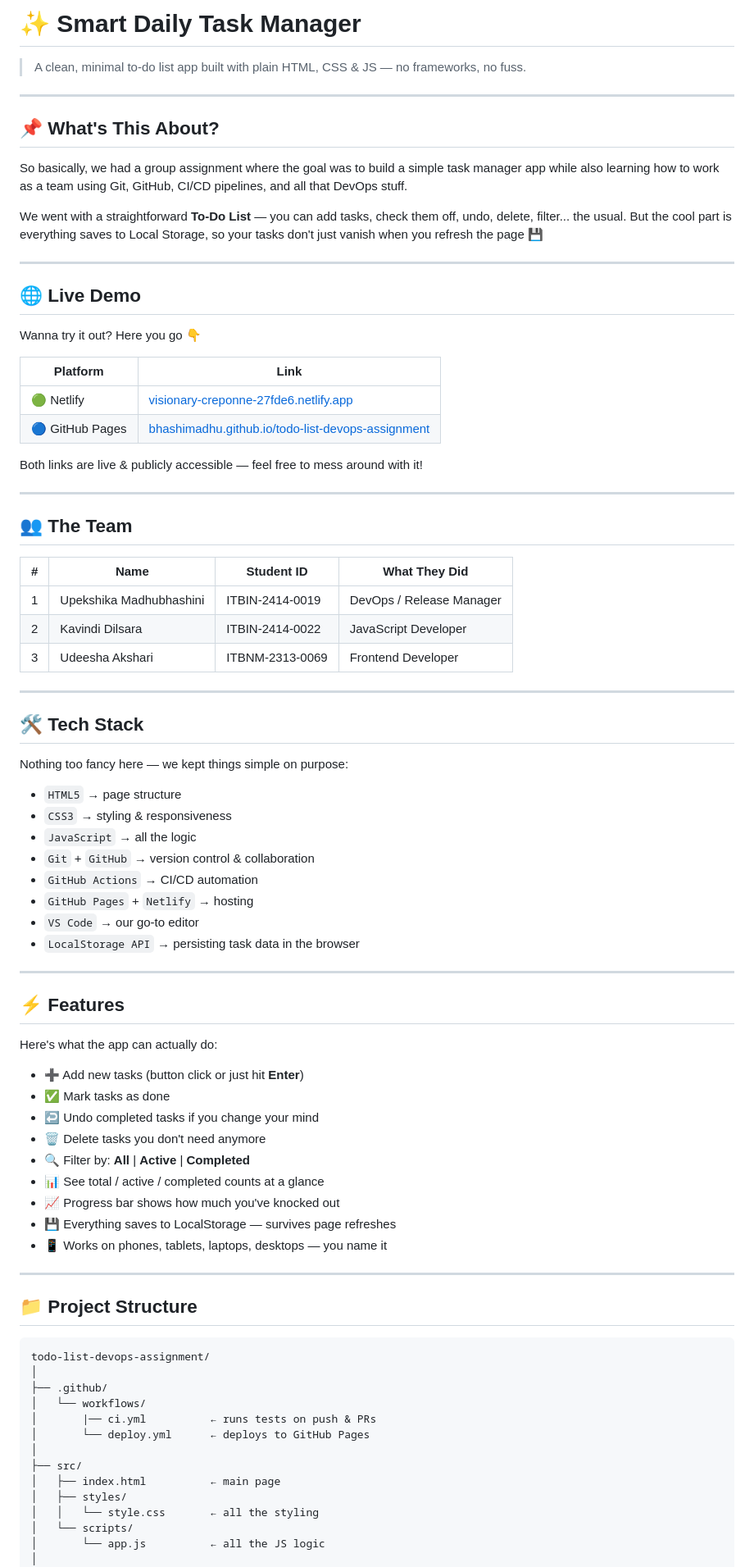
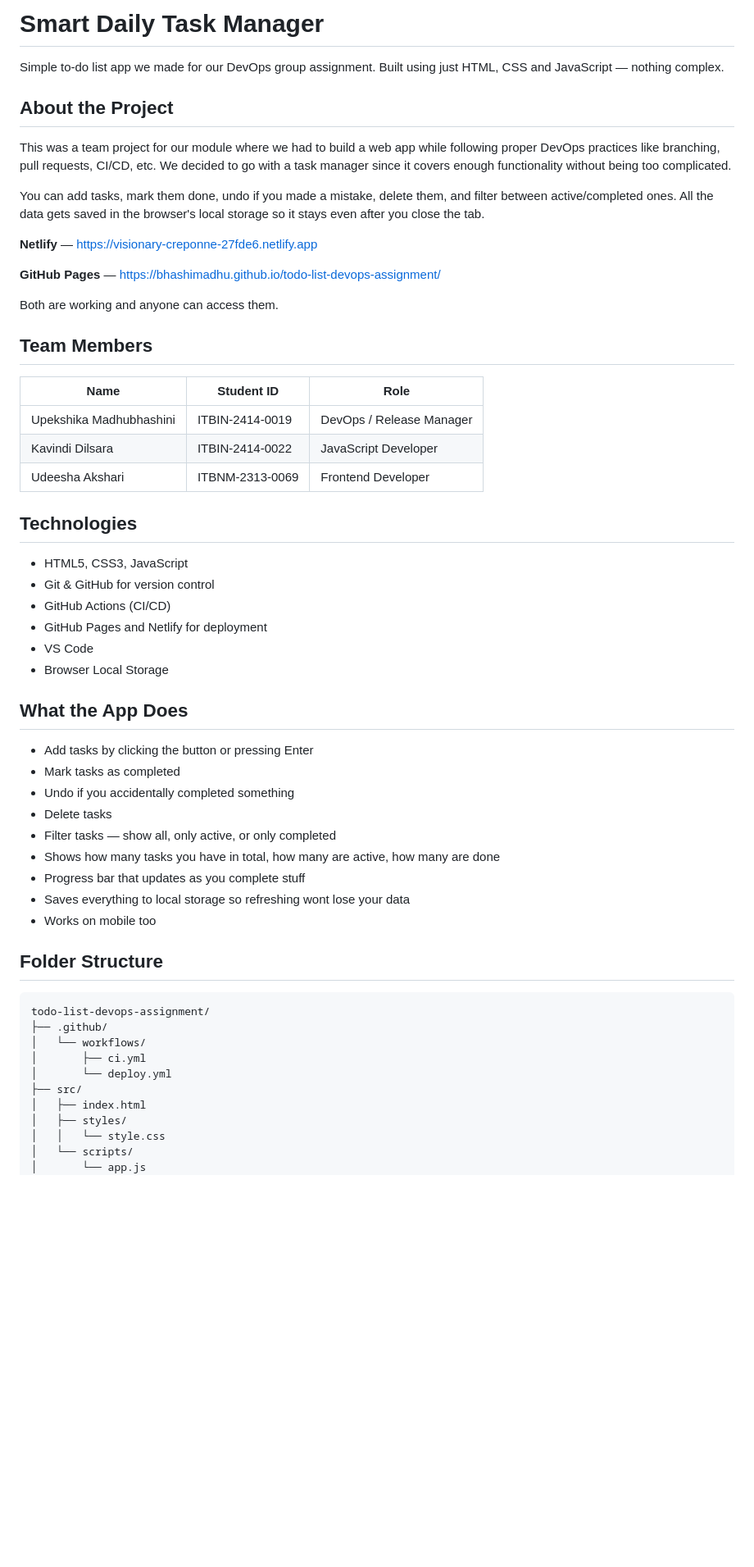
Before and after one commit to bhashimadhu/todo-list-devops-assignment, a Markdown page: README.md, the part around one of its changes. Shown at 82% size. Drawn GitHub-style; blank space fills up the shorter version.

````diff
--- a/README.md
+++ b/README.md
@@ -1,86 +1,60 @@
-# ✨ Smart Daily Task Manager
+# Smart Daily Task Manager
 
-> A clean, minimal to-do list app built with plain HTML, CSS & JS — no frameworks, no fuss.
+Simple to-do list app we made for our DevOps group assignment. Built using just HTML, CSS and JavaScript — nothing complex.
 
----
+## About the Project
 
-## 📌 What's This About?
+This was a team project for our module where we had to build a web app while following proper DevOps practices like branching, pull requests, CI/CD, etc. We decided to go with a task manager since it covers enough functionality without being too complicated.
 
-So basically, we had a group assignment where the goal was to build a simple task manager app while also learning how to work as a team using Git, GitHub, CI/CD pipelines, and all that DevOps stuff.
+You can add tasks, mark them done, undo if you made a mistake, delete them, and filter between active/completed ones. All the data gets saved in the browser's local storage so it stays even after you close the tab.
 
-We went with a straightforward **To-Do List** — you can add tasks, check them off, undo, delete, filter... the usual. But the cool part is everything saves to Local Storage, so your tasks don't just vanish when you refresh the page 💾
+**Netlify** — https://visionary-creponne-27fde6.netlify.app
 
----
+**GitHub Pages** — https://bhashimadhu.github.io/todo-list-devops-assignment/
 
-## 🌐 Live Demo
+Both are working and anyone can access them.
 
-Wanna try it out? Here you go 👇
+## Team Members
 
-| Platform | Link |
-|----------|------|
-| 🟢 Netlify | [visionary-creponne-27fde6.netlify.app](https://visionary-creponne-27fde6.netlify.app) |
-| 🔵 GitHub Pages | [bhashimadhu.github.io/todo-list-devops-assignment](https://bhashimadhu.github.io/todo-list-devops-assignment/) |
+| Name | Student ID | Role |
+|------|-----------|------|
+| Upekshika Madhubhashini | ITBIN-2414-0019 | DevOps / Release Manager |
+| Kavindi Dilsara | ITBIN-2414-0022 | JavaScript Developer |
+| Udeesha Akshari | ITBNM-2313-0069 | Frontend Developer |
 
-Both links are live & publicly accessible — feel free to mess around with it!
+## Technologies
 
----
+- HTML5, CSS3, JavaScript
+- Git & GitHub for version control
+- GitHub Actions (CI/CD)
+- GitHub Pages and Netlify for deployment
+- VS Code
+- Browser Local Storage
 
-## 👥 The Team
+## What the App Does
 
-| # | Name | Student ID | What They Did |
-|---|------|-----------|---------------|
-| 1 | Upekshika Madhubhashini | ITBIN-2414-0019 | DevOps / Release Manager |
-| 2 | Kavindi Dilsara | ITBIN-2414-0022 | JavaScript Developer |
-| 3 | Udeesha Akshari | ITBNM-2313-0069 | Frontend Developer |
+- Add tasks by clicking the button or pressing Enter
+- Mark tasks as completed
+- Undo if you accidentally completed something
+- Delete tasks
+- Filter tasks — show all, only active, or only completed
+- Shows how many tasks you have in total, how many are active, how many are done
+- Progress bar that updates as you complete stuff
+- Saves everything to local storage so refreshing wont lose your data
+- Works on mobile too
 
----
-
-## 🛠️ Tech Stack
-
-Nothing too fancy here — we kept things simple on purpose:
-
-- `HTML5` → page structure
-- `CSS3` → styling & responsiveness
-- `JavaScript` → all the logic
-- `Git` + `GitHub` → version control & collaboration
-- `GitHub Actions` → CI/CD automation
-- `GitHub Pages` + `Netlify` → hosting
-- `VS Code` → our go-to editor
-- `LocalStorage API` → persisting task data in the browser
-
----
-
-## ⚡ Features
-
-Here's what the app can actually do:
-
-- ➕ Add new tasks (button click or just hit **Enter**)
-- ✅ Mark tasks as done
-- ↩️ Undo completed tasks if you change your mind
-- 🗑️ Delete tasks you don't need anymore
-- 🔍 Filter by: **All** | **Active** | **Completed**
-- 📊 See total / active / completed counts at a glance
-- 📈 Progress bar shows how much you've knocked out
-- 💾 Everything saves to LocalStorage — survives page refreshes
-- 📱 Works on phones, tablets, laptops, desktops — you name it
-
----
-
-## 📁 Project Structure
+## Folder Structure
 
 ```
 todo-list-devops-assignment/
-│
 ├── .github/
 │   └── workflows/
-│       |── ci.yml          ← runs tests on push & PRs
-│       └── deploy.yml      ← deploys to GitHub Pages
-│
+│       ├── ci.yml
+│       └── deploy.yml
 ├── src/
-│   ├── index.html          ← main page
+│   ├── index.html
 │   ├── styles/
-│   │   └── style.css       ← all the styling
+│   │   └── style.css
 │   └── scripts/
-│       └── app.js          ← all the JS logic
-│
+│       └── app.js
 ├── tests/
````
Also changed, not shown: other parts of README.md (+73 -246 lines).
